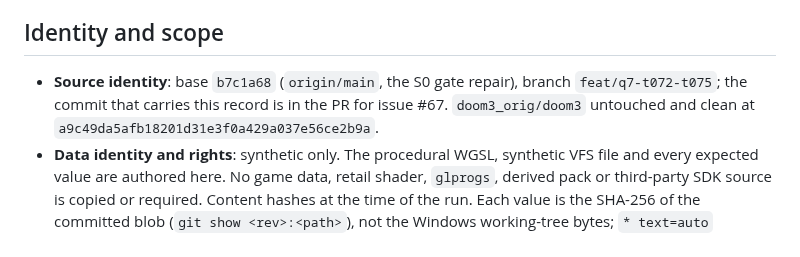
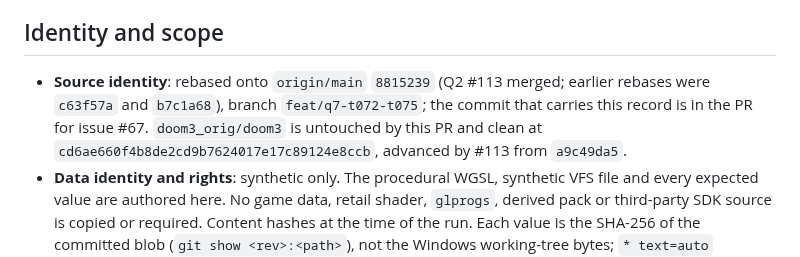
Before and after one commit to yhyu13/DOOM3_AINative, a Markdown page: specs/004-quality-renderer/evidence-q7.md, the part around the change. Rendered like a GitHub page.

Commit message:
docs(spec): align the Q7 source identity with the Q2 bump (refs #67)
The rebase onto 8815239 advances the submodule to cd6ae660 via #113. Only the identity line changes; T072/T073 results, the hash table and T074's NOT RUN state are unchanged.

```diff
--- a/specs/004-quality-renderer/evidence-q7.md
+++ b/specs/004-quality-renderer/evidence-q7.md
@@ -15,9 +15,10 @@ fixture.
 
 ## Identity and scope
 
-- **Source identity**: base `b7c1a68` (`origin/main`, the S0 gate repair), branch
-  `feat/q7-t072-t075`; the commit that carries this record is in the PR for issue #67.
-  `doom3_orig/doom3` untouched and clean at `a9c49da5afb18201d31e3f0a429a037e56ce2b9a`.
+- **Source identity**: rebased onto `origin/main` `8815239` (Q2 #113 merged; earlier rebases were
+  `c63f57a` and `b7c1a68`), branch `feat/q7-t072-t075`; the commit that carries this record is in the
+  PR for issue #67. `doom3_orig/doom3` is untouched by this PR and clean at
+  `cd6ae660f4b8de2cd9b7624017e17c89124e8ccb`, advanced by #113 from `a9c49da5`.
 - **Data identity and rights**: synthetic only. The procedural WGSL, synthetic VFS file and every
   expected value are authored here. No game data, retail shader, `glprogs`, derived pack or
   third-party SDK source is copied or required.
```
